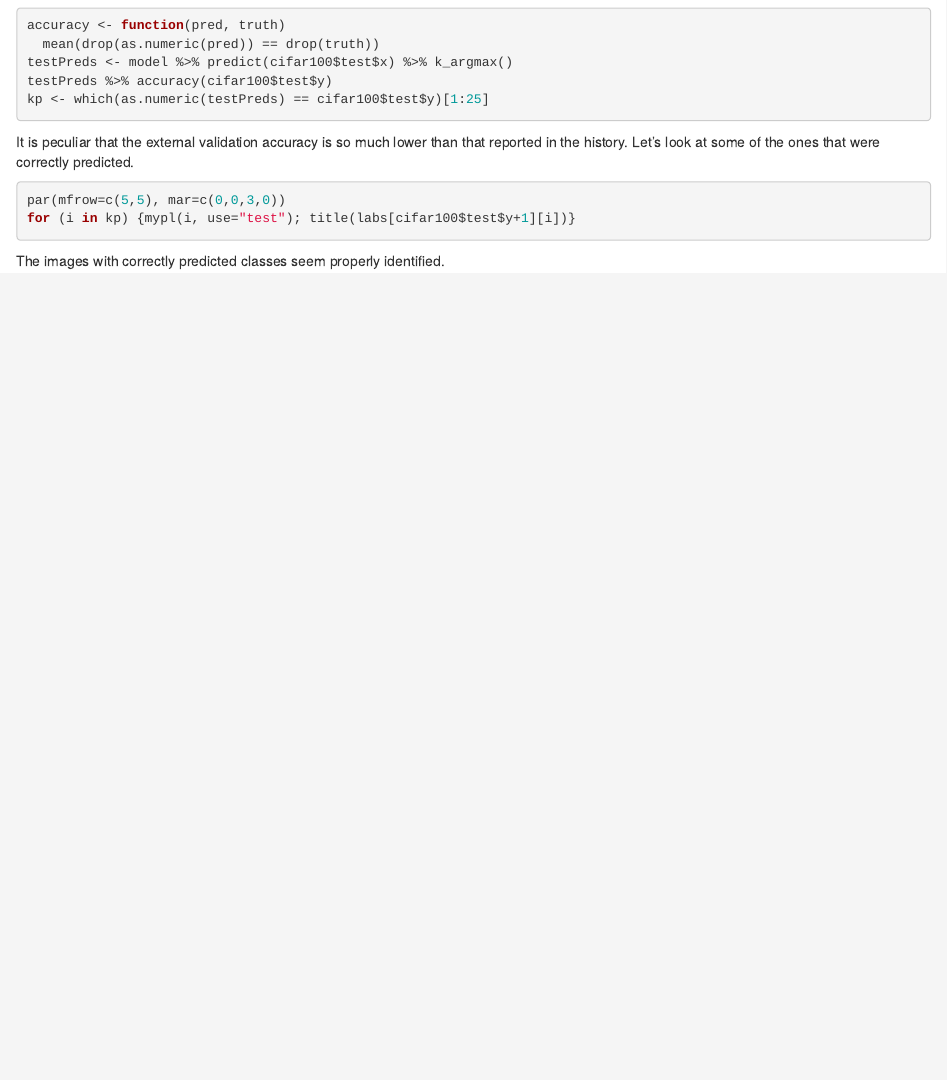
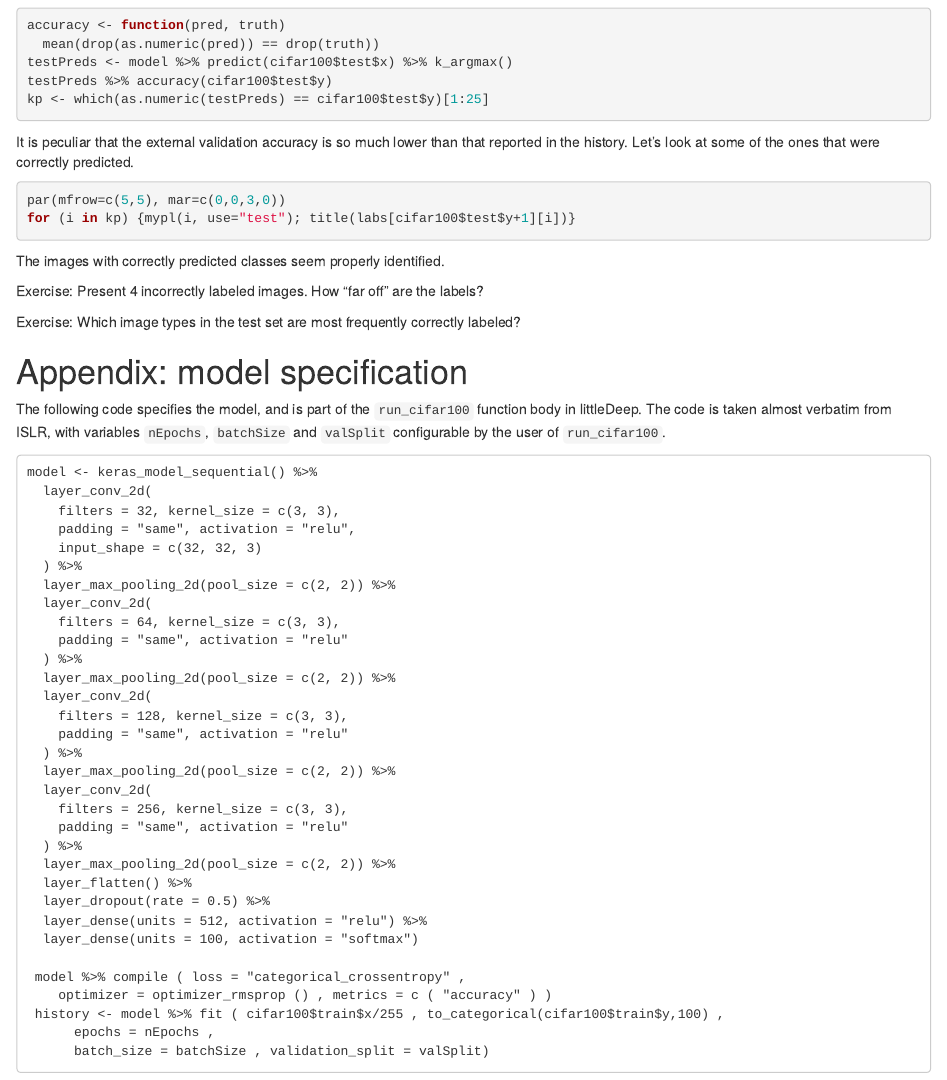
Before and after one commit to vjcitn/littleDeep, an R Markdown document (vignettes/deep.Rmd): the page in a window 1100 px wide, from 1300 px down. Rendered offline with R 4.5, knitr and Pandoc, with nearby package versions; the code chunks are not run, so their results and figures are left out; drawn as R Markdown's standard HTML page in place of the format the file asks for.

````diff
--- a/vignettes/deep.Rmd
+++ b/vignettes/deep.Rmd
@@ -108,3 +108,49 @@
 ```
 
 The images with correctly predicted classes seem properly identified.
+
+Exercise: Present 4 incorrectly labeled images.  How "far off" are the labels?
+
+Exercise: Which image types in the test set are most frequently correctly labeled?
+
+# Appendix: model specification
+
+The following code specifies the model, and is part
+of the `run_cifar100` function body in littleDeep.
+The code is taken almost verbatim from ISLR, with
+variables `nEpochs`, `batchSize` and `valSplit`
+configurable by the user of `run_cifar100`.
+```
+model <- keras_model_sequential() %>%
+  layer_conv_2d(
+    filters = 32, kernel_size = c(3, 3),
+    padding = "same", activation = "relu",
+    input_shape = c(32, 32, 3)
+  ) %>%
+  layer_max_pooling_2d(pool_size = c(2, 2)) %>%
+  layer_conv_2d(
+    filters = 64, kernel_size = c(3, 3),
+    padding = "same", activation = "relu"
+  ) %>%
+  layer_max_pooling_2d(pool_size = c(2, 2)) %>%
+  layer_conv_2d(
+    filters = 128, kernel_size = c(3, 3),
+    padding = "same", activation = "relu"
+  ) %>%
+  layer_max_pooling_2d(pool_size = c(2, 2)) %>%
+  layer_conv_2d(
+    filters = 256, kernel_size = c(3, 3),
+    padding = "same", activation = "relu"
+  ) %>%
+  layer_max_pooling_2d(pool_size = c(2, 2)) %>%
+  layer_flatten() %>%
+  layer_dropout(rate = 0.5) %>%
+  layer_dense(units = 512, activation = "relu") %>%
+  layer_dense(units = 100, activation = "softmax")
+
+ model %>% compile ( loss = "categorical_crossentropy" ,
+    optimizer = optimizer_rmsprop () , metrics = c ( "accuracy" ) )
+ history <- model %>% fit ( cifar100$train$x/255 , to_categorical(cifar100$train$y,100) ,
+      epochs = nEpochs ,
+      batch_size = batchSize , validation_split = valSplit)
+```
````
Also changed, not shown: vignettes/littleDeep.Rmd (+5 -2 lines), docs/pkgdown.yml, 11 other files.
